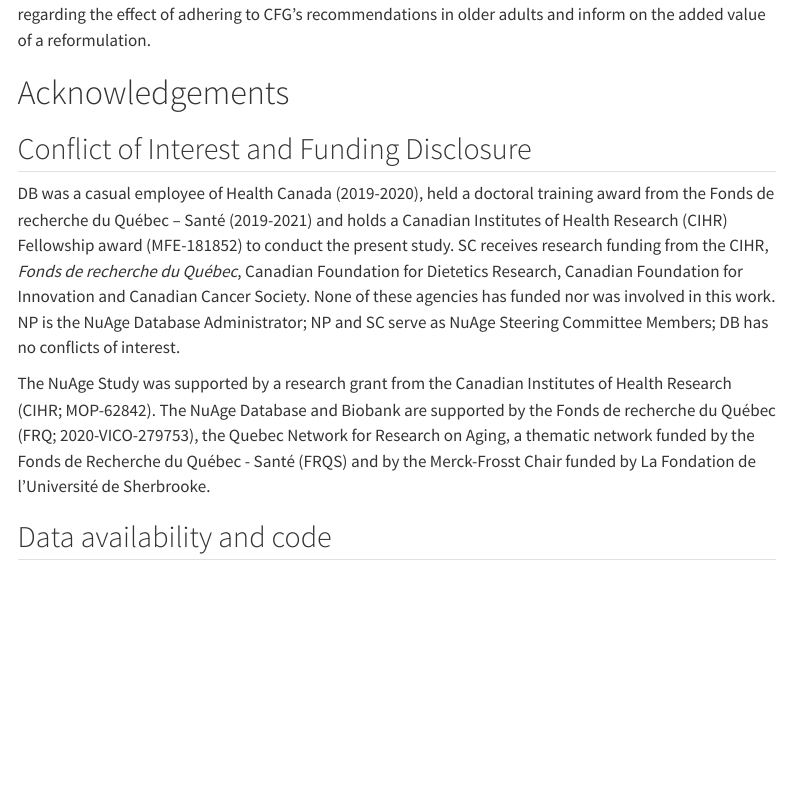
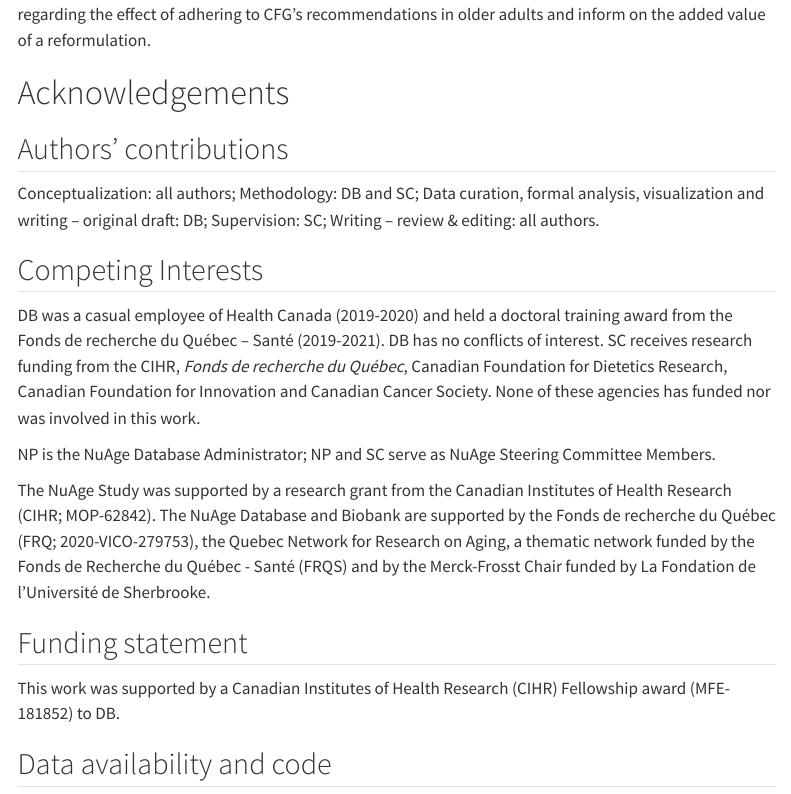
Before and after one commit to didierbrassard/NuAge_protocol, a Quarto document (9.1-Manuscript.qmd): the page in a window 1100 px wide, from 16000 px down. Rendered offline with R 4.5, knitr and Pandoc in place of Quarto, with nearby package versions; some code elsewhere in the file could not run offline; a font, style sheet, LaTeX package, included part or bibliography that could not be used is replaced or left out; menus at the side of the page are left out.

Commit message:
Update 9.1-Manuscript.qmd
+revised acknowledgements

```diff
--- a/9.1-Manuscript.qmd
+++ b/9.1-Manuscript.qmd
@@ -913,11 +913,22 @@ In conclusion, the target trial framework is relevant to estimate the causal eff
 
 # Acknowledgements
 
-## Conflict of Interest and Funding Disclosure
+## Authors' contributions
 
-DB was a casual employee of Health Canada (2019-2020), held a doctoral training award from the Fonds de recherche du Québec -- Santé (2019-2021) and holds a Canadian Institutes of Health Research (CIHR) Fellowship award (MFE-181852) to conduct the present study. SC receives research funding from the CIHR, *Fonds de recherche du Québec*, Canadian Foundation for Dietetics Research, Canadian Foundation for Innovation and Canadian Cancer Society. None of these agencies has funded nor was involved in this work. NP is the NuAge Database Administrator; NP and SC serve as NuAge Steering Committee Members; DB has no conflicts of interest.
+Conceptualization: all authors; Methodology: DB and SC; Data curation, formal analysis, visualization and writing – original draft: DB; Supervision: SC; Writing – review & editing: all authors.
+
+## Competing Interests
+
+DB was a casual employee of Health Canada (2019-2020) and held a doctoral training award from the Fonds de recherche du Québec -- Santé (2019-2021). DB has no conflicts of interest.
+SC receives research funding from the CIHR, *Fonds de recherche du Québec*, Canadian Foundation for Dietetics Research, Canadian Foundation for Innovation and Canadian Cancer Society. None of these agencies has funded nor was involved in this work.
+
+NP is the NuAge Database Administrator; NP and SC serve as NuAge Steering Committee Members.
 
 The NuAge Study was supported by a research grant from the Canadian Institutes of Health Research (CIHR; MOP-62842). The NuAge Database and Biobank are supported by the Fonds de recherche du Québec (FRQ; 2020-VICO-279753), the Quebec Network for Research on Aging, a thematic network funded by the Fonds de Recherche du Québec - Santé (FRQS) and by the Merck-Frosst Chair funded by La Fondation de l’Université de Sherbrooke.
+
+## Funding statement
+
+This work was supported by a Canadian Institutes of Health Research (CIHR) Fellowship award (MFE-181852) to DB.
 
 ## Data availability and code
 
```
